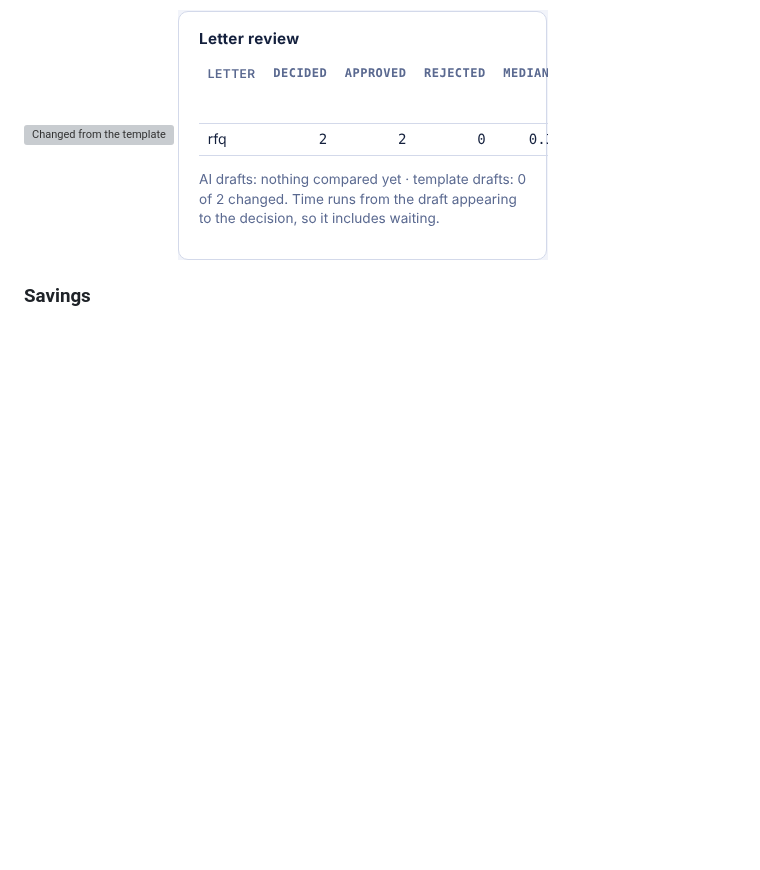
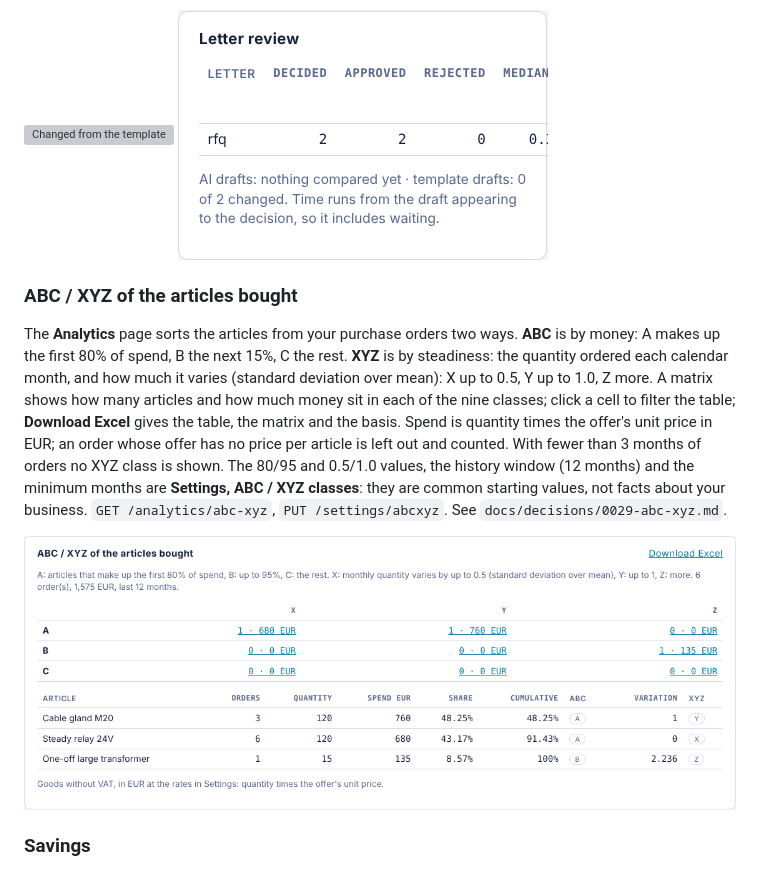
Before and after one commit to KartelSRBX/PowerProcurement, a Markdown page: README.md, the part around the change. GitHub-like rendering; pictures changed too: docs/img/ui/abcxyz.png (added); blank space fills up the shorter version; grey boxes are pictures that could not be loaded.

```diff
--- a/README.md
+++ b/README.md
@@ -779,6 +779,17 @@ the template, for AI drafts and for template drafts. Letters drafted before this
 ![Changed from the template](docs/img/ui/review-changes.png)
 ![Letter review](docs/img/ui/review-stats.png)
 
+### ABC / XYZ of the articles bought
+
+The **Analytics** page sorts the articles from your purchase orders two ways. **ABC** is by money: A makes up the first 80% of spend, B the next 15%, C the rest. **XYZ** is by
+steadiness: the quantity ordered each calendar month, and how much it varies (standard deviation over mean): X up to 0.5, Y up to 1.0, Z more. A matrix shows how many articles
+and how much money sit in each of the nine classes; click a cell to filter the table; **Download Excel** gives the table, the matrix and the basis. Spend is quantity times the offer's
+unit price in EUR; an order whose offer has no price per article is left out and counted. With fewer than 3 months of orders no XYZ class is shown. The 80/95 and 0.5/1.0 values,
+the history window (12 months) and the minimum months are **Settings, ABC / XYZ classes**: they are common starting values, not facts about your business.
+`GET /analytics/abc-xyz`, `PUT /settings/abcxyz`. See `docs/decisions/0029-abc-xyz.md`.
+
+![ABC/XYZ](docs/img/ui/abcxyz.png)
+
 ### Savings
 
 A ledger of what the buyer's work saved, kept on a **Savings** tab. On each order a named person records a **baseline**: what the
```
Also changed, not shown: CHANGELOG.md (+4 -0 lines), docs/decisions/0029-abc-xyz.md (added, +30 -0 lines), 9 other files.
